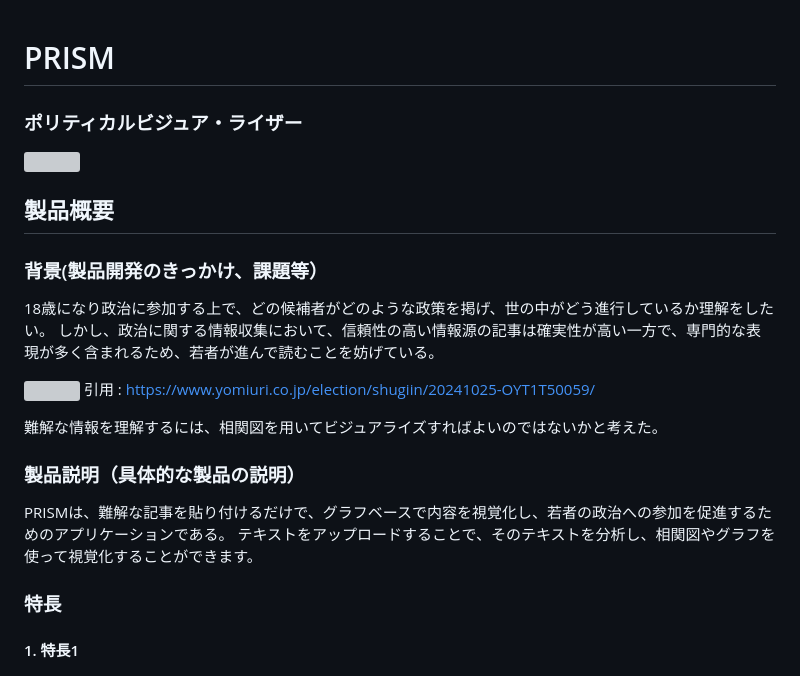
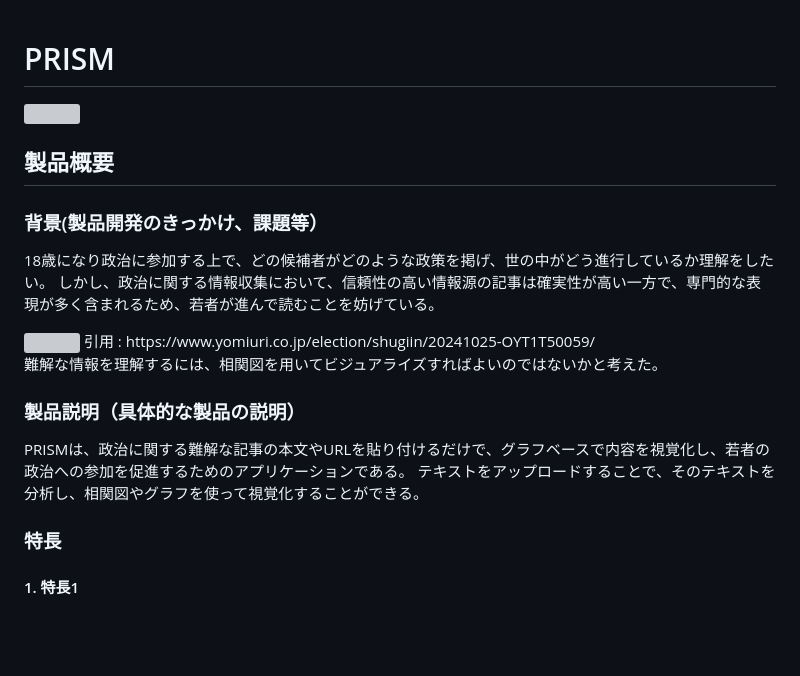
Before and after one commit to jphacks/tk_2428, a Markdown page: README.md, the part around one of its changes. Drawn GitHub-style; blank space fills up the shorter version; grey boxes are pictures that could not be loaded.

```diff
--- a/README.md
+++ b/README.md
@@ -1,5 +1,4 @@
 # PRISM
-### ポリティカルビジュア・ライザー
 <img src="https://github.com/user-attachments/assets/9a59a741-2543-4c2b-951d-8005968c97e5" width="200">
 
 ## 製品概要
@@ -13,8 +12,8 @@
 難解な情報を理解するには、相関図を用いてビジュアライズすればよいのではないかと考えた。
 
 ### 製品説明（具体的な製品の説明）
-PRISMは、難解な記事を貼り付けるだけで、グラフベースで内容を視覚化し、若者の政治への参加を促進するためのアプリケーションである。
-テキストをアップロードすることで、そのテキストを分析し、相関図やグラフを使って視覚化することができます。
+PRISMは、政治に関する難解な記事の本文やURLを貼り付けるだけで、グラフベースで内容を視覚化し、若者の政治への参加を促進するためのアプリケーションである。
+テキストをアップロードすることで、そのテキストを分析し、相関図やグラフを使って視覚化することができる。
 
 ### 特長
 #### 1. 特長1
```
Also changed, not shown: other parts of README.md (+1 -1 lines).
